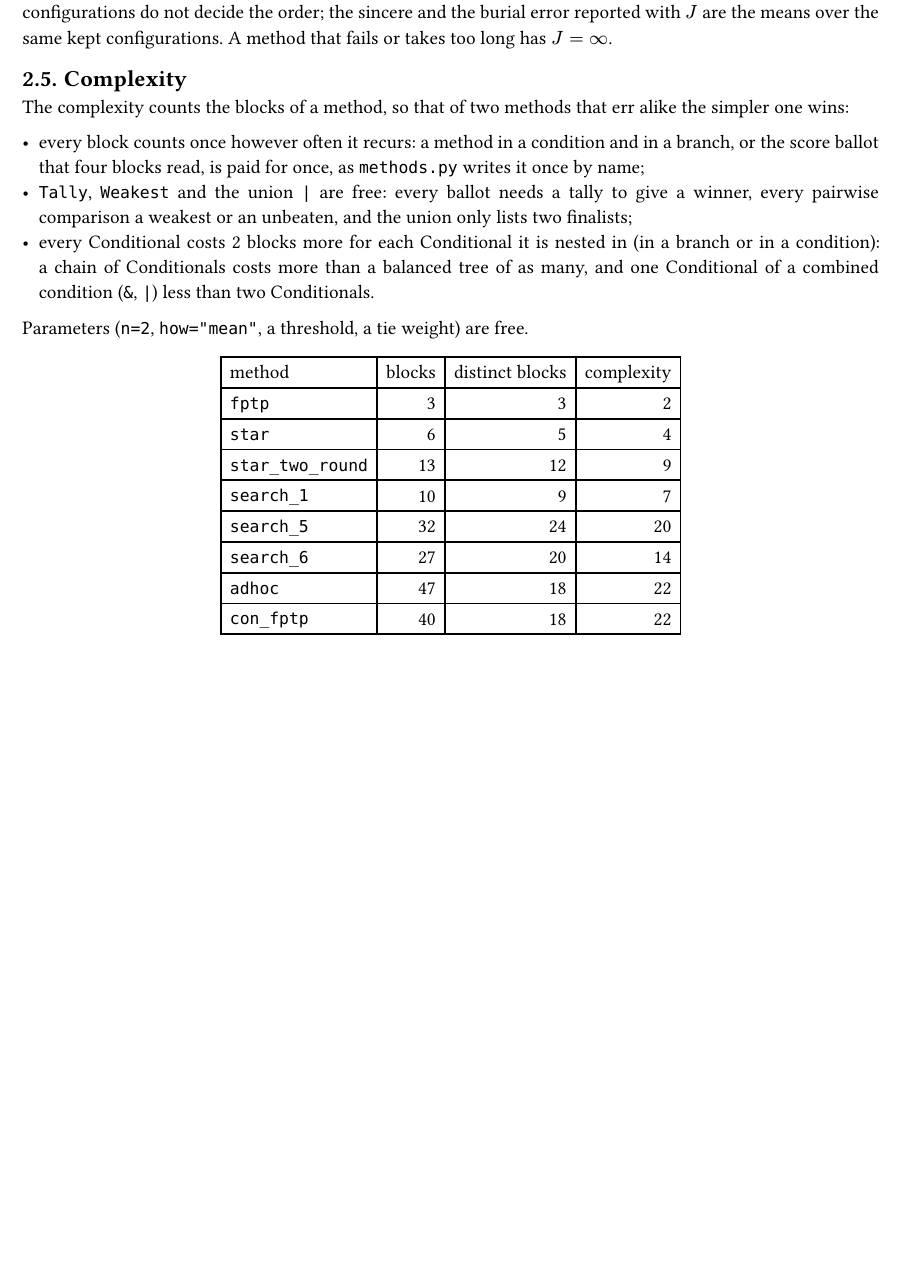
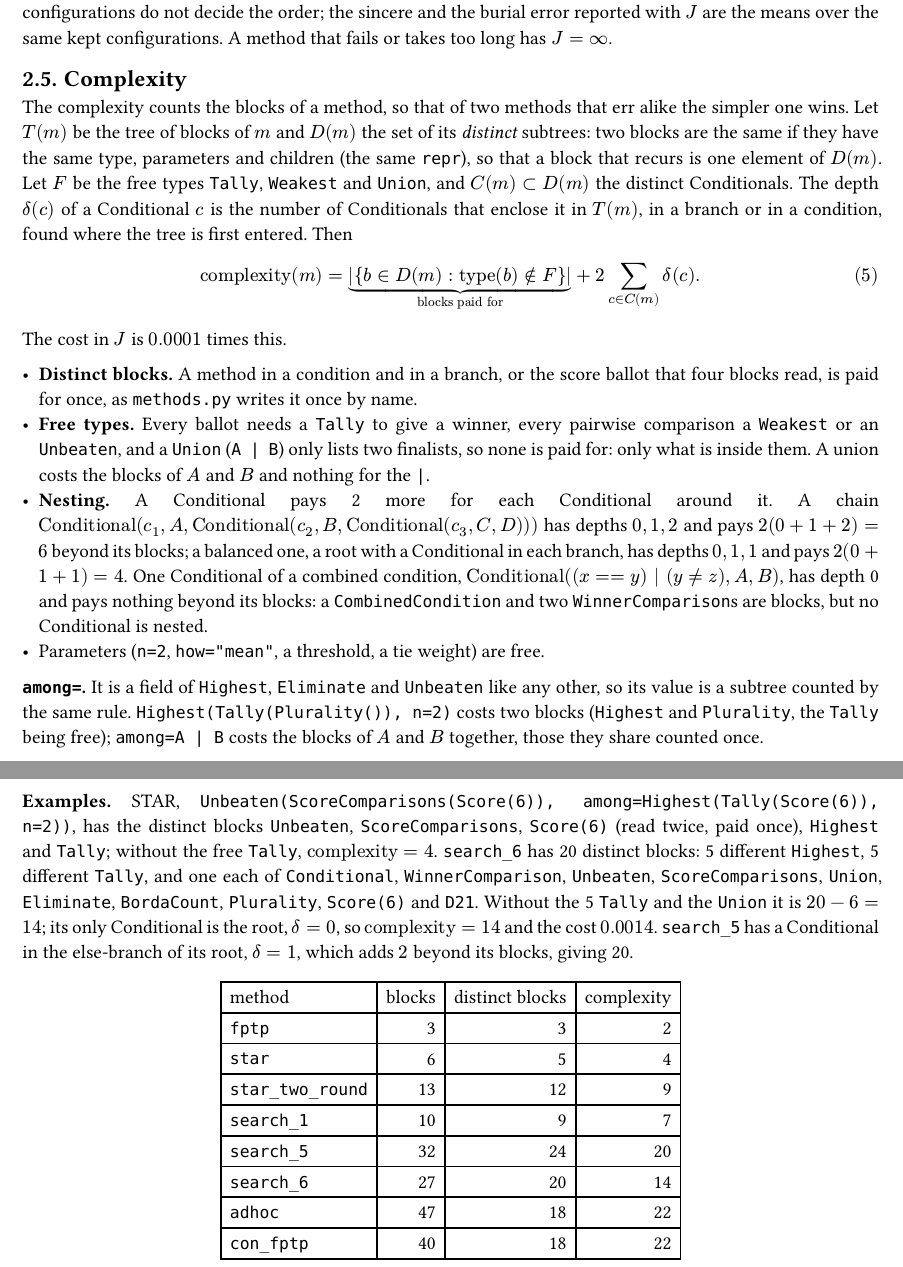
Before and after one commit to james0o/yee-lab, a Typst document (search/docs/search.typ): part of page 2 of 8 before the commit and two parts of pages 2 and 3 of 8 after it, the two joined at a grey line, cut so that both start at the same text, the shorter picture padded with empty space. The pictures show the PDF file search/docs/search.pdf that the author committed with the source.

Commit message:
Explain the complexity measure in the search PDF with a formula and examples

```diff
--- a/search/docs/search.typ
+++ b/search/docs/search.typ
@@ -107,22 +107,48 @@ each method, the 5 % of the configurations it does best on and the 5 % it does w
 decide the order; the sincere and the burial error reported with $J$ are the means over the
 same kept configurations. A method that fails or takes too long has $J = infinity$.
 
-== Complexity
+== Complexity <sec-complexity>
 
 The complexity counts the blocks of a method, so that of two methods that err alike the
-simpler one wins:
+simpler one wins. Let $T(m)$ be the tree of blocks of $m$ and $D(m)$ the set of its
+_distinct_ subtrees: two blocks are the same if they have the same type, parameters and
+children (the same `repr`), so that a block that recurs is one element of $D(m)$. Let
+$F$ be the free types `Tally`, `Weakest` and `Union`, and $C(m) subset D(m)$ the distinct
+Conditionals. The depth $delta(c)$ of a Conditional $c$ is the number of Conditionals
+that enclose it in $T(m)$, in a branch or in a condition, found where the tree is first
+entered. Then
+$ "complexity"(m) = underbrace(|{b in D(m) : "type"(b) in.not F}|, "blocks paid for") + 2 sum_(c in C(m)) delta(c). $ <eq-complexity>
+The cost in $J$ is $0.0001$ times this.
 
-- every block counts once however often it recurs: a method in a condition and in a branch,
-  or the score ballot that four blocks read, is paid for once, as `methods.py` writes it once
-  by name;
-- `Tally`, `Weakest` and the union `|` are free: every ballot needs a tally to give a
-  winner, every pairwise comparison a weakest or an unbeaten, and the union only lists two
-  finalists;
-- every Conditional costs 2 blocks more for each Conditional it is nested in (in a branch
-  or in a condition): a chain of Conditionals costs more than a balanced tree of as many,
-  and one Conditional of a combined condition (`&`, `|`) less than two Conditionals.
+- *Distinct blocks.* A method in a condition and in a branch, or the score ballot that four
+  blocks read, is paid for once, as `methods.py` writes it once by name.
+- *Free types.* Every ballot needs a `Tally` to give a winner, every pairwise comparison a
+  `Weakest` or an `Unbeaten`, and a `Union` (`A | B`) only lists two finalists, so none is
+  paid for: only what is inside them. A union costs the blocks of $A$ and $B$ and nothing
+  for the `|`.
+- *Nesting.* A Conditional pays 2 more for each Conditional around it. A chain
+  $"Conditional"(c_1, A, "Conditional"(c_2, B, "Conditional"(c_3, C, D)))$ has depths
+  $0, 1, 2$ and pays $2(0 + 1 + 2) = 6$ beyond its blocks; a balanced one, a root with a
+  Conditional in each branch, has depths $0, 1, 1$ and pays $2(0 + 1 + 1) = 4$. One
+  Conditional of a combined condition, $"Conditional"((x == y) | (y != z), A, B)$, has
+  depth 0 and pays nothing beyond its blocks: a `CombinedCondition` and two
+  `WinnerComparison`s are blocks, but no Conditional is nested.
+- Parameters (`n=2`, `how="mean"`, a threshold, a tie weight) are free.
 
-Parameters (`n=2`, `how="mean"`, a threshold, a tie weight) are free.
+*`among=`.* It is a field of `Highest`, `Eliminate` and `Unbeaten` like any other, so its
+value is a subtree counted by the same rule. `Highest(Tally(Plurality()), n=2)` costs two
+blocks (`Highest` and `Plurality`, the `Tally` being free); `among=A | B` costs the blocks
+of $A$ and $B$ together, those they share counted once.
+
+*Examples.* STAR, `Unbeaten(ScoreComparisons(Score(6)), among=Highest(Tally(Score(6)), n=2))`,
+has the distinct blocks `Unbeaten`, `ScoreComparisons`, `Score(6)` (read twice, paid once),
+`Highest` and `Tally`; without the free `Tally`, $"complexity" = 4$. `search_6` has 20
+distinct blocks: 5 different `Highest`, 5 different `Tally`, and one each of `Conditional`,
+`WinnerComparison`, `Unbeaten`, `ScoreComparisons`, `Union`, `Eliminate`, `BordaCount`,
+`Plurality`, `Score(6)` and `D21`. Without the 5 `Tally` and the `Union` it is
+$20 - 6 = 14$; its only Conditional is the root, $delta = 0$, so
+$"complexity" = 14$ and the cost $0.0014$. `search_5` has a Conditional in the else-branch
+of its root, $delta = 1$, which adds $2$ beyond its blocks, giving 20.
 
 #figure(table(columns: 4, align: (left, right, right, right),
   [method], [blocks], [distinct blocks], [complexity],
```
Also changed, not shown: search/docs/search.pdf.
